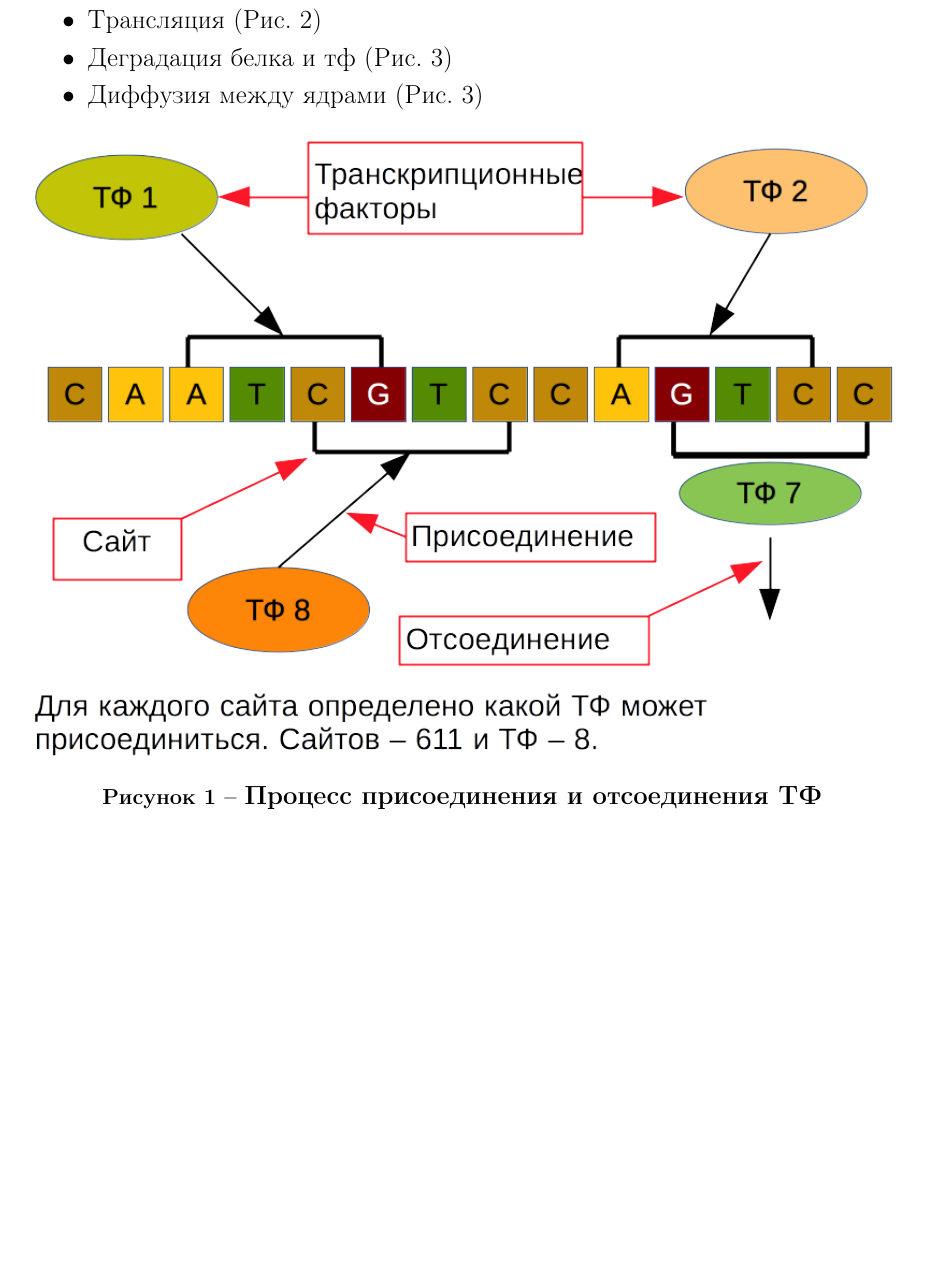
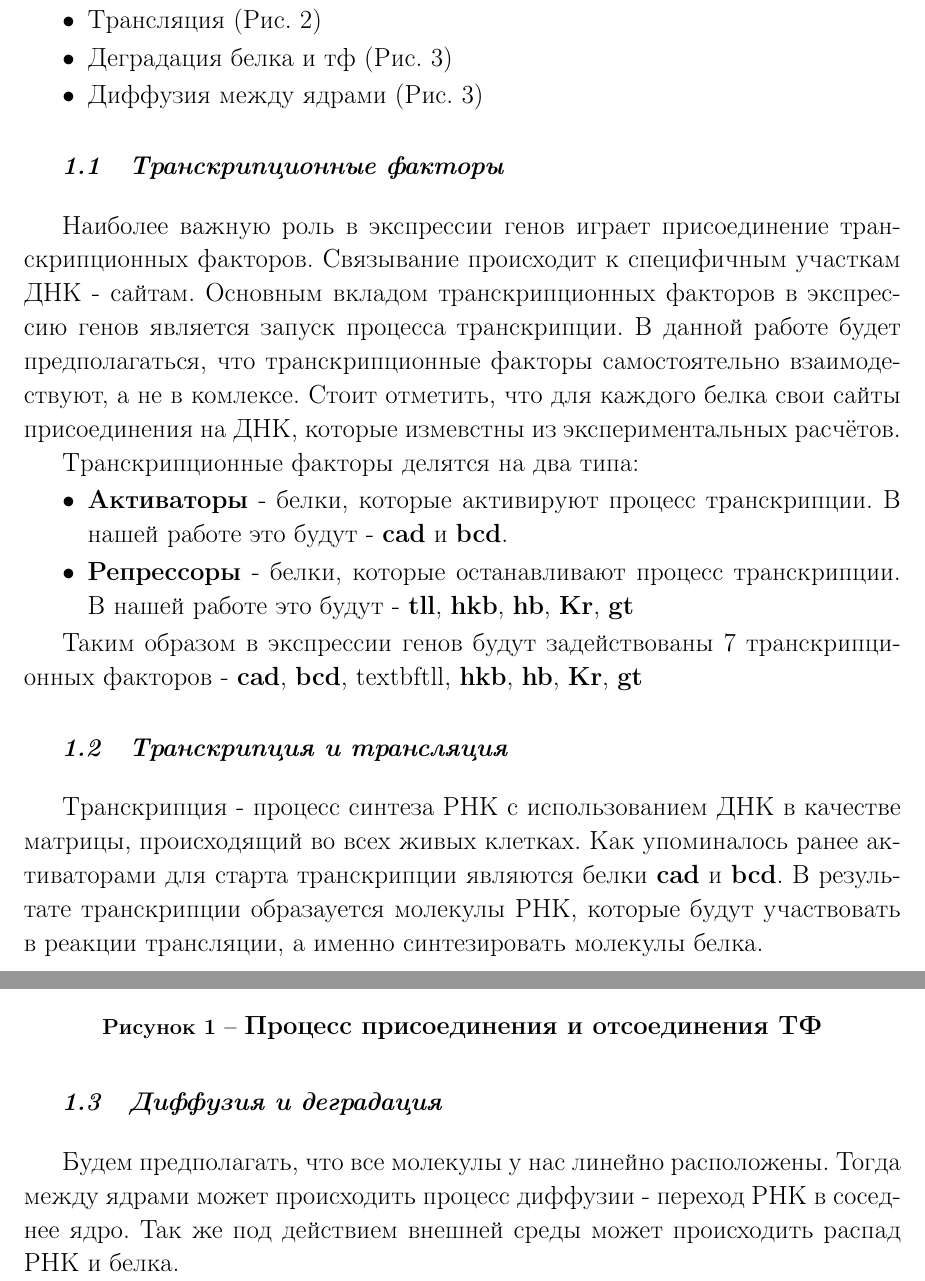
Before and after one commit to JDima/stoh_modeling, a LaTeX thesis (stoh_modeling.tex, which reads model.tex): part of page 5 of 14 before the commit and two parts of pages 5 and 6 of 15 after it, the two joined at a grey line, cut so that both start at the same text, the shorter picture padded with empty space. Compiled offline with pdfLaTeX.

Commit message:
added model

```diff
--- a/model.tex
+++ b/model.tex
@@ -10,12 +10,37 @@
   \item Диффузия между ядрами (Рис. \ref{fig:geene_exp3})
 \end{itemize}
 
+\subsection{Транскрипционные факторы}
+
+Наиболее важную роль в экспрессии генов играет присоединение транскрипционных факторов. Связывание происходит к специфичным участкам ДНК - сайтам. Основным
+вкладом транскрипционных факторов в экспрессию генов является запуск процесса транскрипции. В данной работе будет предполагаться, что транскрипционные факторы
+самостоятельно взаимодествуют, а не в комлексе. Стоит отметить, что для каждого белка свои сайты присоединения на ДНК, которые измевстны из
+экспериментальных расчётов.
+
+Транскрипционные факторы делятся на два типа:
+\begin{itemize}
+  \item \textbf{Активаторы} - белки, которые активируют процесс транскрипции. В нашей работе это будут - \textbf{cad} и \textbf{bcd}.
+  \item \textbf{Репрессоры} - белки, которые останавливают процесс транскрипции. В нашей работе это будут - \textbf{tll}, \textbf{hkb}, \textbf{hb},
+   \textbf{Kr}, \textbf{gt}
+\end{itemize}
+
+Таким образом в экспрессии генов будут задействованы 7 транскрипционных факторов - \textbf{cad}, \textbf{bcd}, textbf{tll}, \textbf{hkb}, \textbf{hb},
+ \textbf{Kr}, \textbf{gt}
 
 \begin{figure}[!h]
   \center{\includegraphics[width=1\linewidth]{geene_exp1}}
   \caption{Процесс присоединения и отсоединения ТФ}
   \label{fig:geene_exp1}
 \end{figure}
+
+\subsection{Транскрипция и трансляция}
+Транскрипция - процесс синтеза РНК с использованием ДНК в качестве матрицы, происходящий во всех живых клетках. Как упоминалось ранее активаторами
+для старта транскрипции являются белки \textbf{cad} и \textbf{bcd}. В результате транскрипции образауется молекулы РНК, которые будут участвовать в
+реакции трансляции, а именно синтезировать молекулы белка.
+
+\subsection{Диффузия и деградация}
+Будем предполагать, что все молекулы у нас линейно расположены. Тогда между ядрами может происходить процесс диффузии - переход РНК в соседнее ядро.
+Так же под действием внешней среды может происходить распад РНК и белка.
 
 \begin{figure}[!h]
   \center{\includegraphics[width=1\linewidth]{geene_exp2}}
```
Also changed, not shown: abstract.tex (+4 -3 lines), intro.tex (+3 -2 lines), stoh_modeling.pdf.
